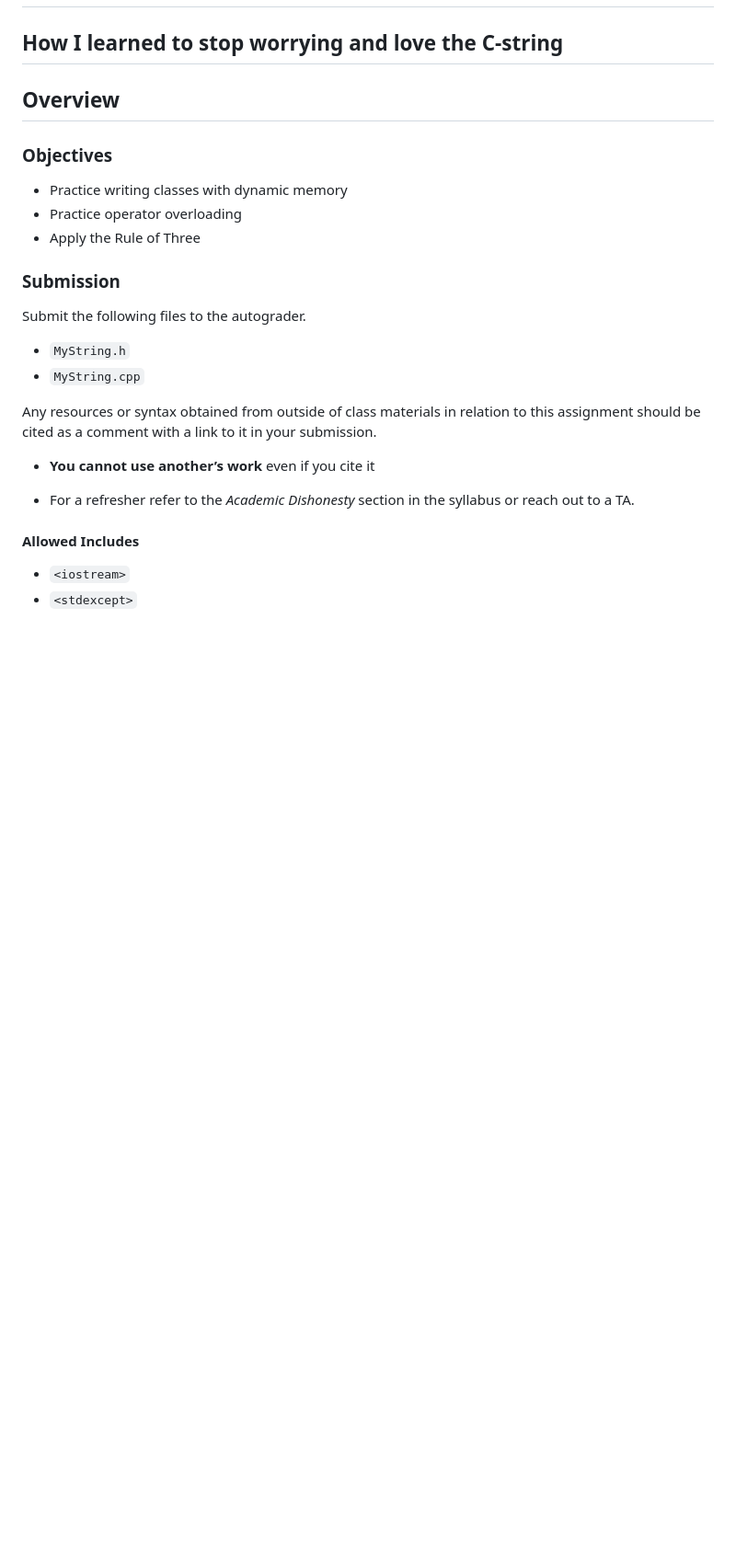
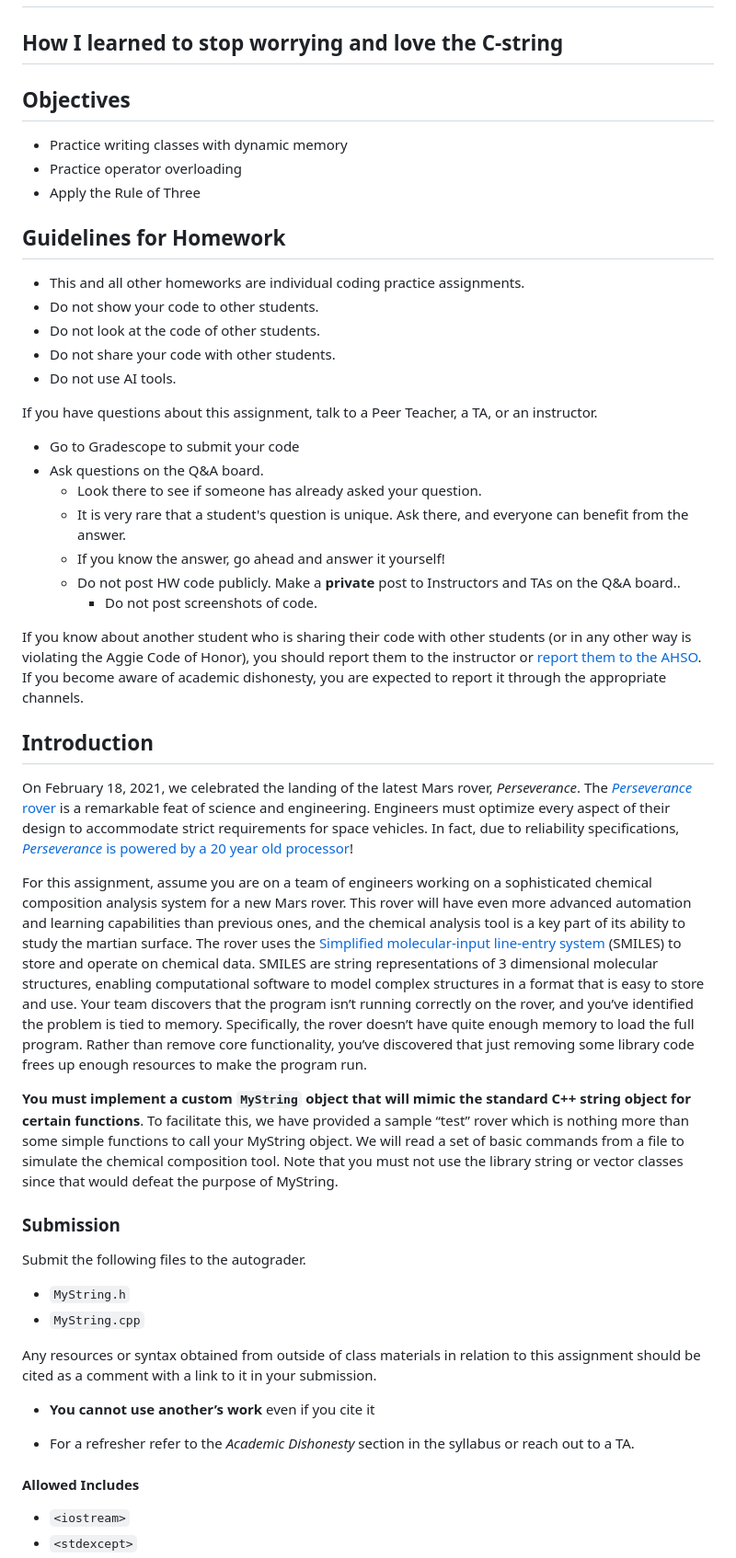
Before and after one commit to CSCE-12x/hw-specifications, a Markdown page: hw-mars-rover/mars_rover.md, the part around one of its changes. Shown at 92% size. Drawn GitHub-style; blank space fills up the shorter version.

Commit message:
add guidelines

```diff
--- a/hw-mars-rover/mars_rover.md
+++ b/hw-mars-rover/mars_rover.md
@@ -2,13 +2,39 @@
 
 ## How I learned to stop worrying and love the C-string
 
-## Overview
-
-### Objectives
+## Objectives
 
 * Practice writing classes with dynamic memory
 * Practice operator overloading
 * Apply the Rule of Three
+
+## Guidelines for Homework
+
+* This and all other homeworks are individual coding practice assignments.
+* Do not show your code to other students.
+* Do not look at the code of other students.
+* Do not share your code with other students.
+* Do not use AI tools.
+
+If you have questions about this assignment, talk to a Peer Teacher, a TA, or an instructor.
+
+* Go to Gradescope to submit your code
+* Ask questions on the Q\&A board.
+  * Look there to see if someone has already asked your question.
+  * It is very rare that a student's question is unique. Ask there, and everyone can benefit from the answer.
+  * If you know the answer, go ahead and answer it yourself!
+  * Do not post HW code publicly. Make a **private** post to Instructors and TAs on the Q\&A board..
+    * Do not post screenshots of code.
+
+If you know about another student who is sharing their code with other students (or in any other way is violating the Aggie Code of Honor), you should report them to the instructor or [report them to the AHSO](https://cm.maxient.com/reportingform.php?TexasAMUniv&layout_id=11). If you become aware of academic dishonesty, you are expected to report it through the appropriate channels.
+
+## Introduction
+
+On February 18, 2021, we celebrated the landing of the latest Mars rover, *Perseverance*. The [*Perseverance* rover](https://en.wikipedia.org/wiki/Perseverance_\(rover\)) is a remarkable feat of science and engineering. Engineers must optimize every aspect of their design to accommodate strict requirements for space vehicles. In fact, due to reliability specifications, [*Perseverance* is powered by a 20 year old processor](https://bigthink.com/technology-innovation/perseverance-rover-brain)\!
+
+For this assignment, assume you are on a team of engineers working on a sophisticated chemical composition analysis system for a new Mars rover. This rover will have even more advanced automation and learning capabilities than previous ones, and the chemical analysis tool is a key part of its ability to study the martian surface. The rover uses the [Simplified molecular-input line-entry system](https://en.wikipedia.org/wiki/Simplified_molecular-input_line-entry_system) (SMILES) to store and operate on chemical data. SMILES are string representations of 3 dimensional molecular structures, enabling computational software to model complex structures in a format that is easy to store and use. Your team discovers that the program isn’t running correctly on the rover, and you’ve identified the problem is tied to memory. Specifically, the rover doesn’t have quite enough memory to load the full program. Rather than remove core functionality, you’ve discovered that just removing some library code frees up enough resources to make the program run.
+
+**You must implement a custom `MyString` object that will mimic the standard C++ string object for certain functions**. To facilitate this, we have provided a sample “test” rover which is nothing more than some simple functions to call your MyString object. We will read a set of basic commands from a file to simulate the chemical composition tool. Note that you must not use the library string or vector classes since that would defeat the purpose of MyString.
 
 ### Submission
 
```
Also changed, not shown: other parts of hw-mars-rover/mars_rover.md (+0 -8 lines).
